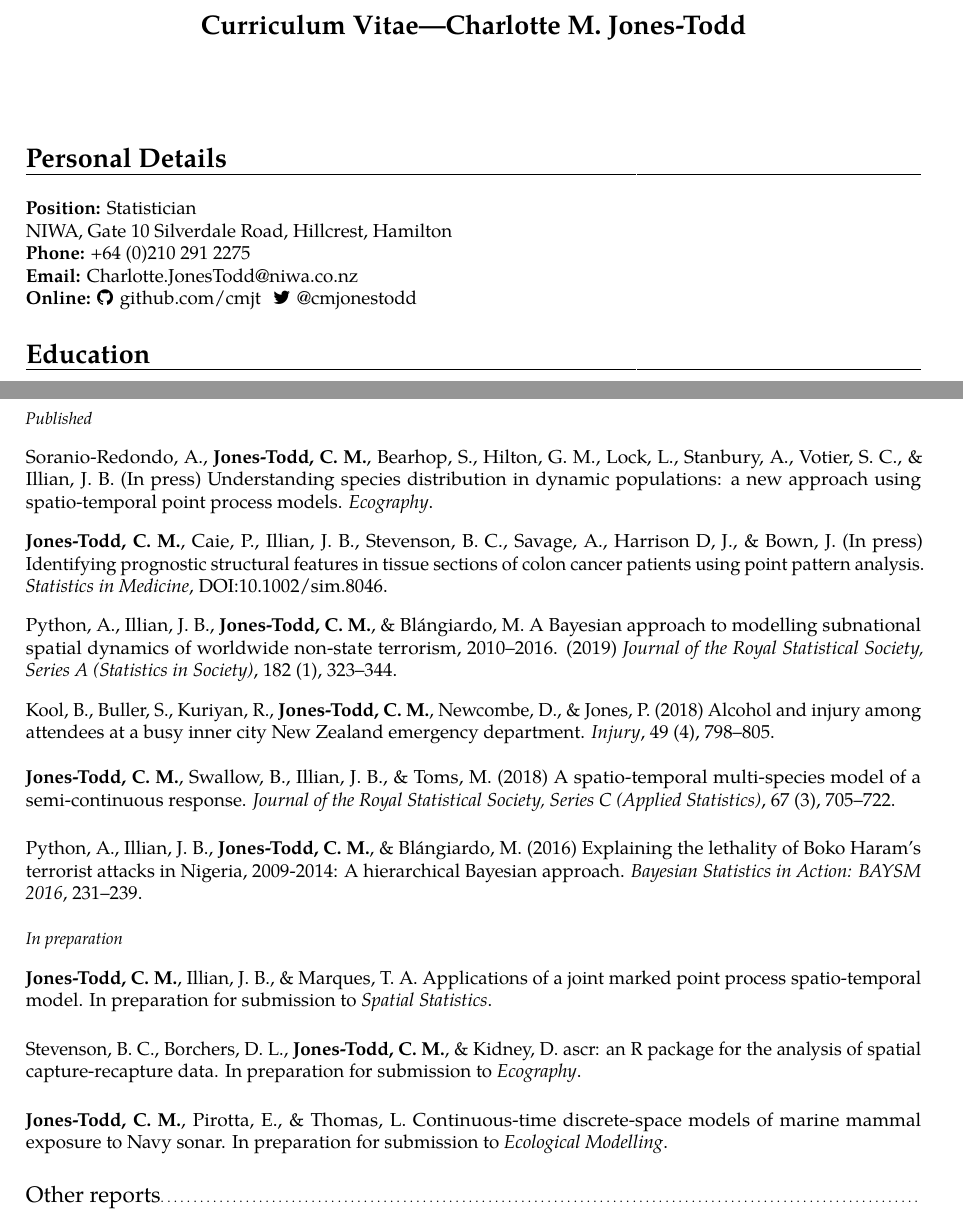
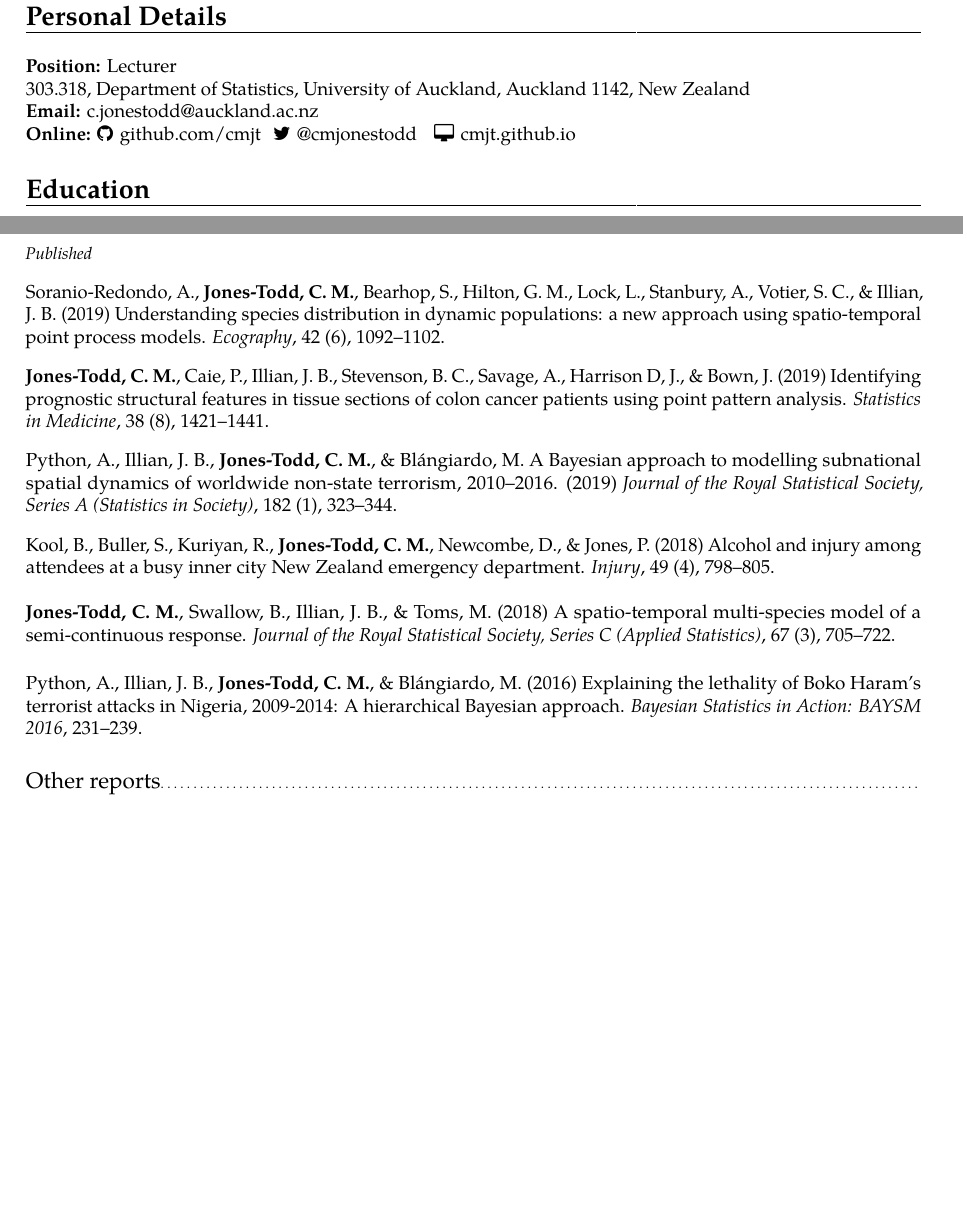
Before and after one commit to cmjt/scripts, a LaTeX CV (CV/CV_cmjt.tex): two parts of pages 1 and 2 of 4 before the commit and two parts of pages 1 and 2 of 3 after it, joined at a grey line, cut at the place of the change, the shorter picture padded with empty space. The pictures show the PDF file CV/CV_cmjt.pdf that the author committed with the source.

Commit message:
updating CV to UoA

```diff
--- a/CV/CV_cmjt.tex
+++ b/CV/CV_cmjt.tex
@@ -38,13 +38,13 @@
 
 \vspace{5pt}
 
-\textbf{Position:} Statistician\\
-NIWA, Gate 10 Silverdale Road, Hillcrest, Hamilton\\
-\textbf{Phone:} +64 (0)210 291 2275\\
+\textbf{Position:} Lecturer\\
+303.318, Department of Statistics, University of Auckland, Auckland 1142, New Zealand\\
+%% \textbf{Phone:}\\
 %% \textbf{Address:} NIWA, Gate 10 Silverdale Road, Hillcrest, Hamilton\\
 %% \textbf{Visa:} British Citizen; Full NZ Work Visa\\
-\textbf{Email:} \href{mailto:Charlotte.JonesTodd@niwa.co.nz}{Charlotte.JonesTodd@niwa.co.nz}\\
-\textbf{Online:} \faGithub \hspace{1pt} \httplink{github.com/cmjt}\hspace{4pt} \faTwitter \hspace{1pt} @cmjonestodd
+\textbf{Email:} \href{mailto:c.jonestodd@auckland.ac.nz}{c.jonestodd@auckland.ac.nz}\\
+\textbf{Online:} \faGithub \hspace{1pt} \httplink{github.com/cmjt}\hspace{4pt} \faTwitter \hspace{1pt} @cmjonestodd \hspace{4pt} \faDesktop \hspace{1pt} \httplink{cmjt.github.io}
 
 %%\httplink{publons.com/author/1320569/charlotte-jones-todd}
 
@@ -104,10 +104,10 @@ NIWA, Gate 10 Silverdale Road, Hillcrest, Hamilton\\
   \textit{\small{Published}}\\
 
   \vspace{-3pt}
-Soranio-Redondo, A., \textbf{Jones-Todd, C. M.}, Bearhop, S., Hilton, G. M., Lock, L., Stanbury, A., Votier, S. C., \& Illian, J. B. (In press) Understanding species distribution in dynamic populations: a new approach using spatio-temporal point process models. \textit{Ecography}.\\
+Soranio-Redondo, A., \textbf{Jones-Todd, C. M.}, Bearhop, S., Hilton, G. M., Lock, L., Stanbury, A., Votier, S. C., \& Illian, J. B. (2019) Understanding species distribution in dynamic populations: a new approach using spatio-temporal point process models. \textit{Ecography}, 42 (6), 1092--1102.\\
 
 \vspace{-3pt}
-\textbf{Jones-Todd, C. M.}, Caie, P., Illian, J. B., Stevenson, B. C., Savage, A., Harrison D, J., \& Bown, J. (In press) Identifying prognostic structural features in tissue sections of colon cancer patients using point pattern analysis. \textit{Statistics in Medicine}, DOI:10.1002/sim.8046.\\
+\textbf{Jones-Todd, C. M.}, Caie, P., Illian, J. B., Stevenson, B. C., Savage, A., Harrison D, J., \& Bown, J. (2019) Identifying prognostic structural features in tissue sections of colon cancer patients using point pattern analysis. \textit{Statistics in Medicine}, 38 (8), 1421--1441.\\
 
 \vspace{-3pt}
 Python, A.,  Illian, J. B., \textbf{Jones-Todd, C. M.}, \& Bl\'{a}ngiardo, M. A Bayesian approach to modelling subnational spatial dynamics of worldwide non-state terrorism, 2010--2016. (2019) \textit{Journal of the Royal Statistical Society, Series  A (Statistics in Society)}, 182 (1), 323--344.\\
@@ -126,20 +126,20 @@ Python, A.,  Illian, J. B., \textbf{Jones-Todd, C. M.}, \& Bl\'{a}ngiardo, M. (2
 %% \textit{\small{Under review after revision}}\\
 
 
-\textit{\small{In preparation}}\\
+%% \textit{\small{In preparation}}\\
 
-\vspace{-3pt}
+%% \vspace{-3pt}
 
-\textbf{Jones-Todd, C. M.}, Illian, J. B., \& Marques, T. A. Applications of a joint marked point process spatio-temporal model. In preparation for submission to \textit{Spatial Statistics}.\\
-\vspace{5pt}
+%% \textbf{Jones-Todd, C. M.}, Illian, J. B., \& Marques, T. A. Applications of a joint marked point process spatio-temporal model. In preparation for submission to \textit{Spatial Statistics}.\\
+%% \vspace{5pt}
 
-\vspace{-3pt}
-Stevenson, B. C., Borchers, D. L., \textbf{Jones-Todd, C. M.}, \& Kidney, D. ascr: an R package for the analysis of spatial capture-recapture data. In preparation for submission to \textit{Ecography}.\\
-\vspace{5pt}
+%% \vspace{-3pt}
+%% Stevenson, B. C., Borchers, D. L., \textbf{Jones-Todd, C. M.}, \& Kidney, D. ascr: an R package for the analysis of spatial capture-recapture data. In preparation for submission to \textit{Ecography}.\\
+%% \vspace{5pt}
 
-\vspace{-3pt}
+%% \vspace{-3pt}
 
-\textbf{Jones-Todd, C. M.}, Pirotta, E., \&  Thomas, L. Continuous-time discrete-space models of marine mammal exposure to Navy sonar. In preparation for submission to \textit{Ecological Modelling}.\\
+%% \textbf{Jones-Todd, C. M.}, Pirotta, E., \&  Thomas, L. Continuous-time discrete-space models of marine mammal exposure to Navy sonar. In preparation for submission to \textit{Ecological Modelling}.\\
 
 \subsection{Other reports}
 
@@ -177,0 +176 @@ Python, A.,  Illian, J. B., \textbf{Jones-Todd, C. M.}, \& Bl\'{a}ngiardo, M. Th
+  \item Department of statistics, University of Auckland
```
Also changed, not shown: CV/CV_cmjt.pdf, CV/CV_cmjt.tex (43 more changed lines).
